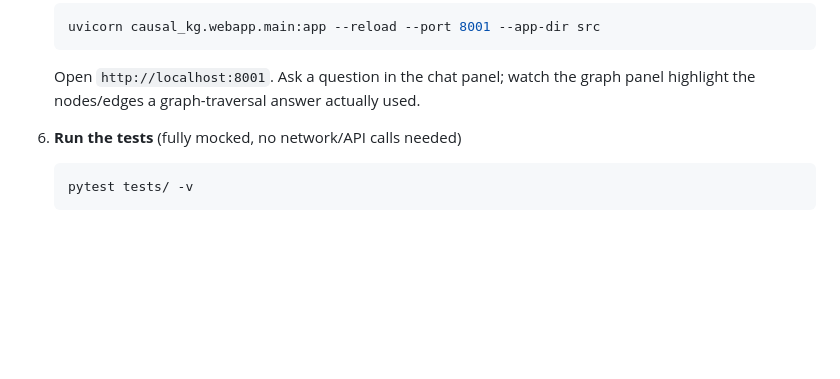
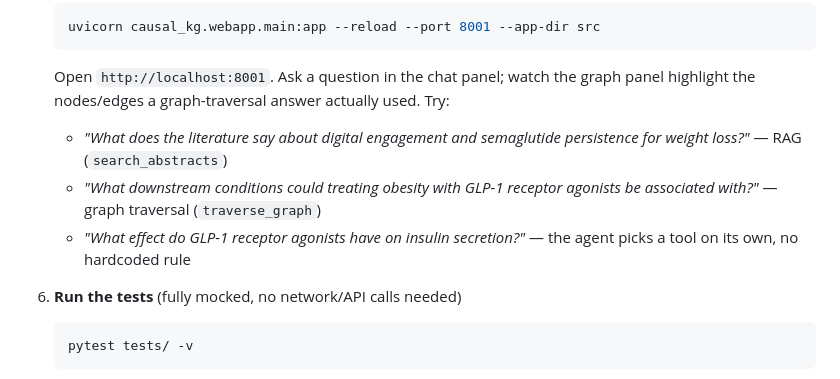
Before and after one commit to Alejandro-86/causal-kg-agent, a Markdown page: README.md, the part around the change. Rendered like a GitHub page; blank space fills up the shorter version.

Commit message:
docs: add sample questions to webapp run step

````diff
--- a/README.md
+++ b/README.md
@@ -161,7 +161,14 @@ webapp — see "Known limitations" below for why.
    ```
    Open `http://localhost:8001`. Ask a question in the chat panel; watch
    the graph panel highlight the nodes/edges a graph-traversal answer
-   actually used.
+   actually used. Try:
+   - *"What does the literature say about digital engagement and
+     semaglutide persistence for weight loss?"* — RAG (`search_abstracts`)
+   - *"What downstream conditions could treating obesity with GLP-1
+     receptor agonists be associated with?"* — graph traversal
+     (`traverse_graph`)
+   - *"What effect do GLP-1 receptor agonists have on insulin
+     secretion?"* — the agent picks a tool on its own, no hardcoded rule
 
 6. **Run the tests** (fully mocked, no network/API calls needed)
    ```bash
````
